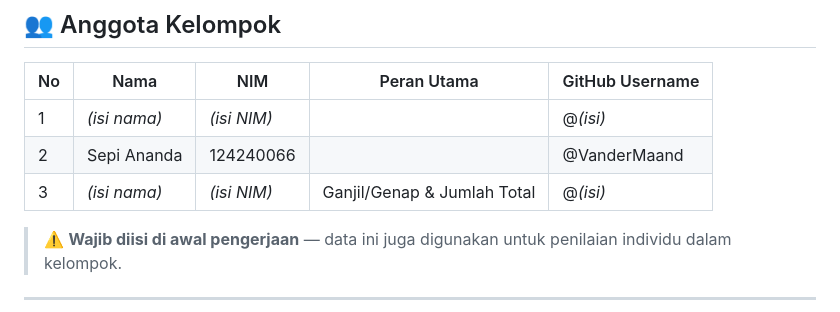
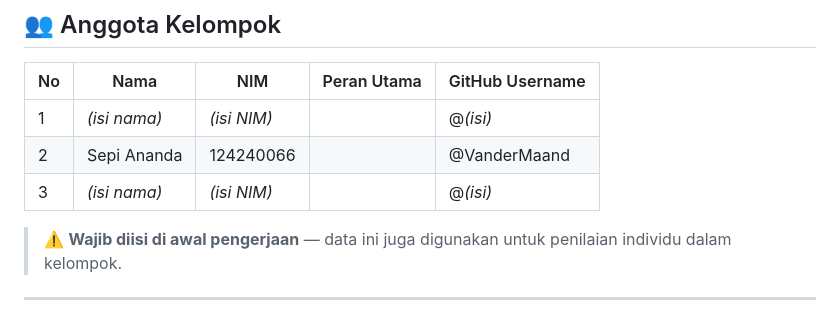
Before and after one commit to VanderMaand/mobilecalculator, a Markdown page: README.md, the part around the change. GitHub-like rendering.

Commit message:
Update README to remove role description for entry 3;
Removed the role description for entry 3 in the table.

```diff
--- a/README.md
+++ b/README.md
@@ -10,7 +10,7 @@ Aplikasi mobile berbasis **Flutter (Dart)** yang mencakup fitur login, data kelo
 |----|--------------|----------------|---------------------------------|----------------------|
 | 1  | _(isi nama)_ |  _(isi NIM)_   |                                 |     @_(isi)_         |
 | 2  | Sepi Ananda  |    124240066   |                                 |     @VanderMaand     |
-| 3  | _(isi nama)_ |   _(isi NIM)_  | Ganjil/Genap & Jumlah Total     |     @_(isi)_         |
+| 3  | _(isi nama)_ |   _(isi NIM)_  |      |     @_(isi)_         |
 > ⚠️ **Wajib diisi di awal pengerjaan** — data ini juga digunakan untuk penilaian individu dalam kelompok.
 
 ---
```
